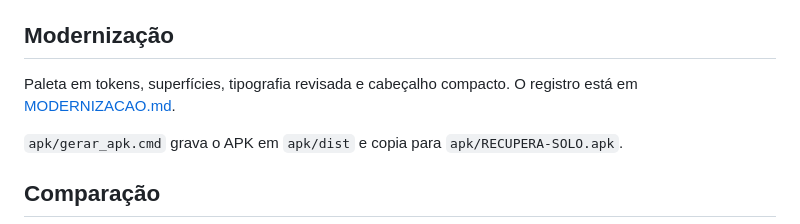
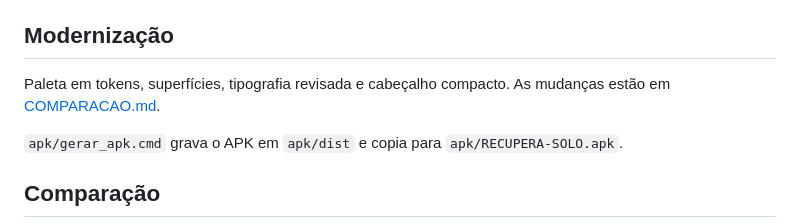
Before and after one commit to pwebufersa/recupera-solo, a Markdown page: README.md, the part around the change. Drawn GitHub-style.

Commit message:
Comparações refeitas contra o site original do Netlify
O original passa a ser preservado em original/. O conteúdo de MODERNIZACAO.md foi incorporado ao COMPARACAO.md.

```diff
--- a/README.md
+++ b/README.md
@@ -80,8 +80,8 @@ No exemplo: gesso R$ 29.454,73/ha e enxofre R$ 67.320,25/ha.
 
 ## Modernização
 
-Paleta em tokens, superfícies, tipografia revisada e cabeçalho compacto. O
-registro está em [MODERNIZACAO.md](MODERNIZACAO.md).
+Paleta em tokens, superfícies, tipografia revisada e cabeçalho compacto. As
+mudanças estão em [COMPARACAO.md](COMPARACAO.md).
 
 `apk/gerar_apk.cmd` grava o APK em `apk/dist` e copia para
 `apk/RECUPERA-SOLO.apk`.
```
Also changed, not shown: COMPARACAO.md (+33 -5 lines), MODERNIZACAO.md (deleted, +0 -55 lines), original/README.md (added, +8 -0 lines), imagens/comparacao-celular.jpg, imagens/comparacao-desktop.jpg, imagens/comparacao-formulario-celular.jpg, imagens/comparacao-formulario-desktop.jpg, imagens/validacao-ph15.jpg, 4 other files.
